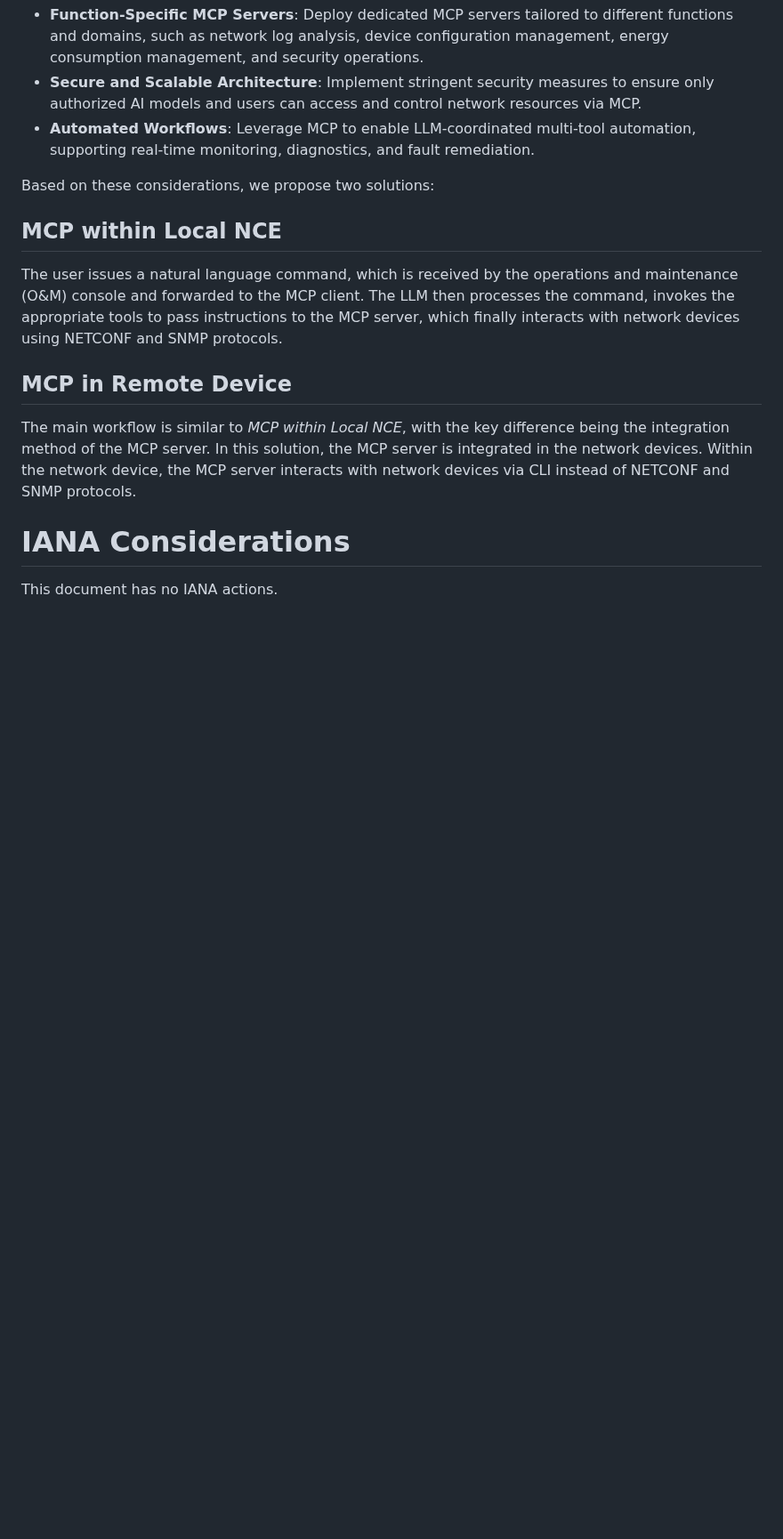
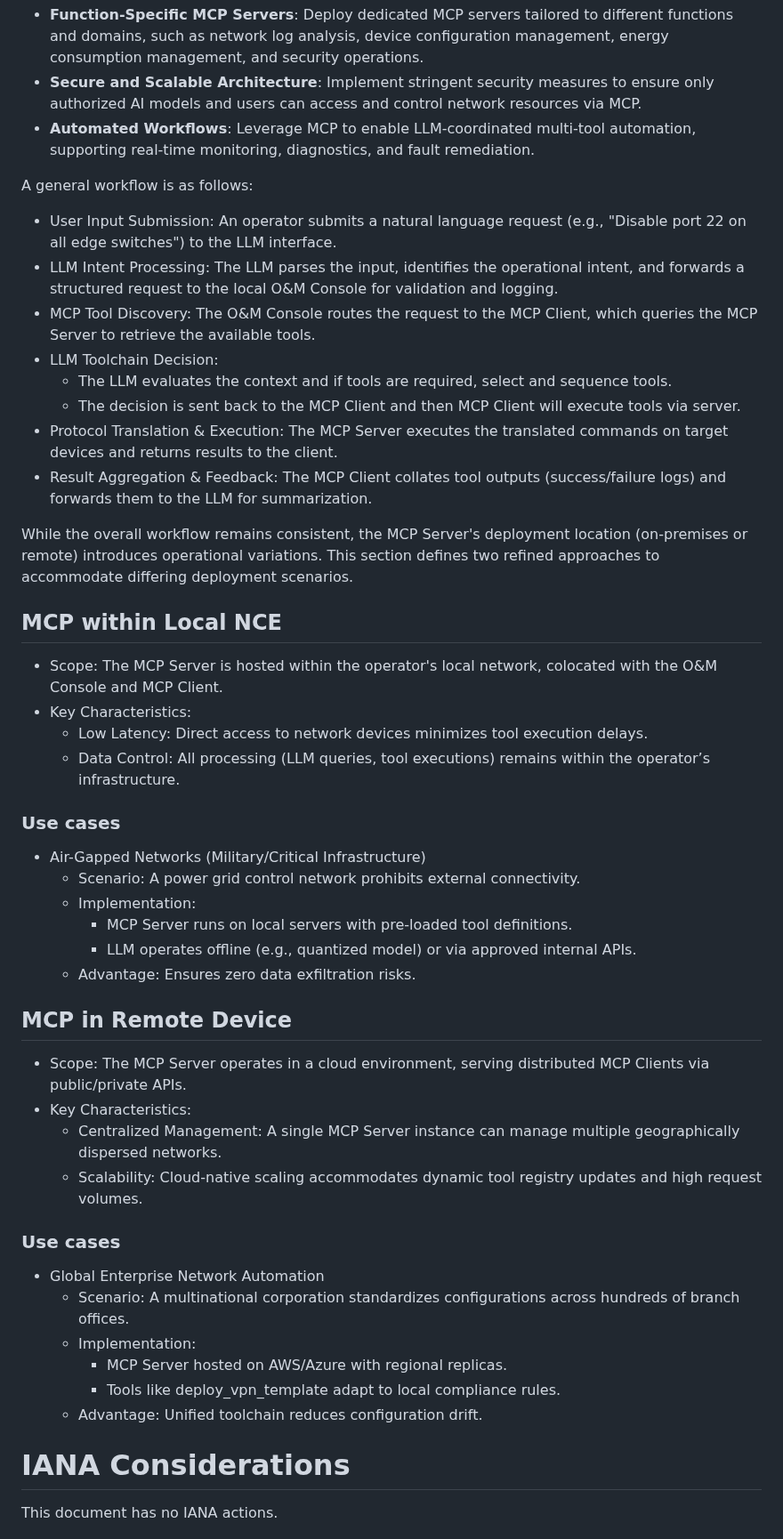
Before and after one commit to Yuanyuan4666/Integration-of-MCP-and-Network-Management-Protocols, a Markdown page: draft-yangyuanyuan-huawei-mcp.md, the part around one of its changes. Shown at 89% size. Drawn GitHub-style; blank space fills up the shorter version.

```diff
--- a/draft-yangyuanyuan-huawei-mcp.md
+++ b/draft-yangyuanyuan-huawei-mcp.md
@@ -120,15 +162,50 @@ During the deployment phase, there are three key aspects to consider:
 - **Secure and Scalable Architecture**: Implement stringent security measures to ensure only authorized AI models and users can access and control network resources via MCP.
 - **Automated Workflows**: Leverage MCP to enable LLM-coordinated multi-tool automation, supporting real-time monitoring, diagnostics, and fault remediation.
 
-Based on these considerations, we propose two solutions:
+A general workflow is as follows:
+
+- User Input Submission: An operator submits a natural language request (e.g., "Disable port 22 on all edge switches") to the LLM interface.
+- LLM Intent Processing: The LLM parses the input, identifies the operational intent, and forwards a structured request to the local O&M Console for validation and logging.
+- MCP Tool Discovery: The O&M Console routes the request to the MCP Client, which queries the MCP Server to retrieve the available tools.
+- LLM Toolchain Decision:
+  - The LLM evaluates the context and if tools are required, select and sequence tools.
+  - The decision is sent back to the MCP Client and then MCP Client will execute tools via server.
+- Protocol Translation & Execution: The MCP Server executes the translated commands on target devices and returns results to the client.
+- Result Aggregation & Feedback: The MCP Client collates tool outputs (success/failure logs) and forwards them to the LLM for summarization.
+
+While the overall workflow remains consistent, the MCP Server's deployment location (on-premises or remote) introduces operational variations. This section defines two refined approaches to accommodate differing deployment scenarios.
 
 ## MCP within Local NCE
 
-The user issues a natural language command, which is received by the operations and maintenance (O&M) console and forwarded to the MCP client. The LLM then processes the command, invokes the appropriate tools to pass instructions to the MCP server, which finally interacts with network devices using NETCONF and SNMP protocols.
+- Scope: The MCP Server is hosted within the operator's local network, colocated with the O&M Console and MCP Client.
+- Key Characteristics:
+  - Low Latency: Direct access to network devices minimizes tool execution delays.
+  - Data Control: All processing (LLM queries, tool executions) remains within the operator’s infrastructure.
+
+### Use cases
+
+- Air-Gapped Networks (Military/Critical Infrastructure)
+  - Scenario: A power grid control network prohibits external connectivity.
+  - Implementation:
+    - MCP Server runs on local servers with pre-loaded tool definitions.
+    - LLM operates offline (e.g., quantized model) or via approved internal APIs.
+  - Advantage: Ensures zero data exfiltration risks.
 
 ## MCP in Remote Device
 
-The main workflow is similar to *MCP within Local NCE*, with the key difference being the integration method of the MCP server. In this solution, the MCP server is integrated in the network devices. Within the network device, the MCP server interacts with network devices via CLI instead of NETCONF and SNMP protocols.
+- Scope: The MCP Server operates in a cloud environment, serving distributed MCP Clients via public/private APIs.
+- Key Characteristics:
+  - Centralized Management: A single MCP Server instance can manage multiple geographically dispersed networks.
+  - Scalability: Cloud-native scaling accommodates dynamic tool registry updates and high request volumes.
+
+### Use cases
+
+- Global Enterprise Network Automation
+  - Scenario: A multinational corporation standardizes configurations across hundreds of branch offices.
+  - Implementation:
+    - MCP Server hosted on AWS/Azure with regional replicas.
+    - Tools like deploy_vpn_template adapt to local compliance rules.
+  - Advantage: Unified toolchain reduces configuration drift.
 
 # IANA Considerations
 
```
Also changed, not shown: other parts of draft-yangyuanyuan-huawei-mcp.md (+46 -4 lines).
